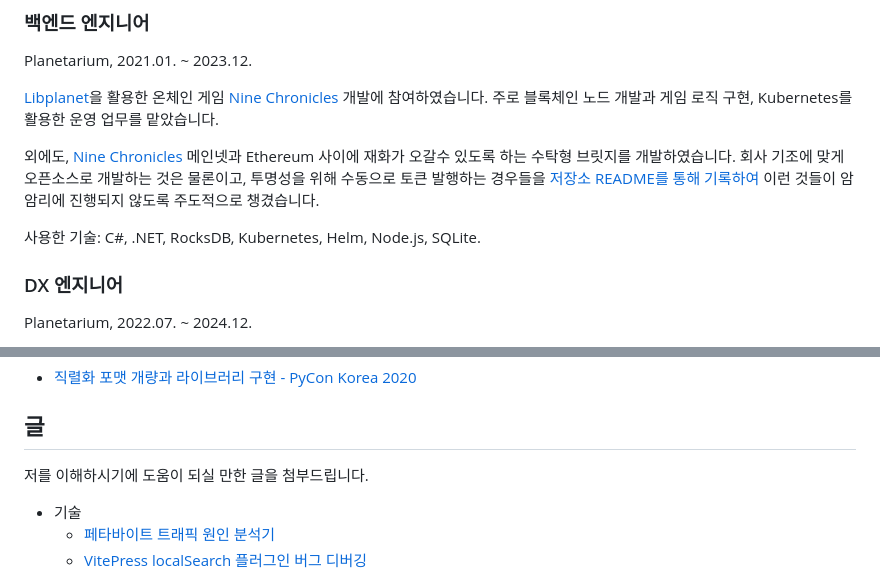
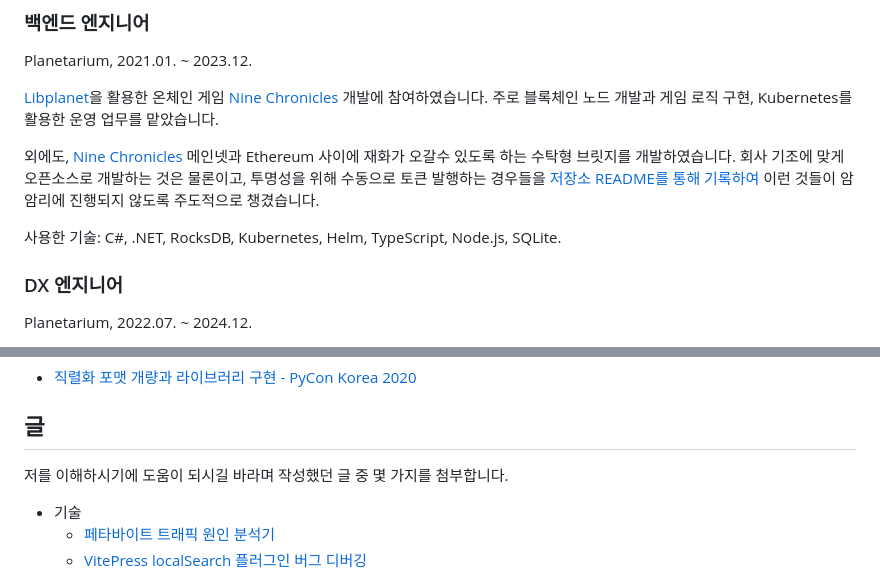
Before and after one commit to moreal/resume, a Markdown page: resume/DX.md, 2 parts joined by grey strips. Rendered like a GitHub page.

Commit message:
Update resume

```diff
--- a/resume/DX.md
+++ b/resume/DX.md
@@ -47,7 +47,7 @@ P2P 멀티플레이어 온라인 게임을 만들기 위한 오픈소스 라이
 
 외에도, [Nine Chronicles] 메인넷과 Ethereum 사이에 재화가 오갈수 있도록 하는 수탁형 브릿지를 개발하였습니다. 회사 기조에 맞게 오픈소스로 개발하는 것은 물론이고, 투명성을 위해 수동으로 토큰 발행하는 경우들을 [저장소 README를 통해 기록하여](https://github.com/planetarium/NineChronicles.EthBridge/commits/a61801ea76b14c19b4ee8d8d404e5f7a387c016c/README.md?author=moreal) 이런 것들이 암암리에 진행되지 않도록 주도적으로 챙겼습니다.
 
-사용한 기술: C#, .NET, RocksDB, Kubernetes, Helm, Node.js, SQLite.
+사용한 기술: C#, .NET, RocksDB, Kubernetes, Helm, TypeScript, Node.js, SQLite.
 
 
 ### DX 엔지니어
@@ -134,7 +134,7 @@ RustPython 작업을 하며 CPython을 참조하다 발견한 문서 오류를
 
 ## 글
 
-저를 이해하시기에 도움이 되실 만한 글을 첨부드립니다.
+저를 이해하시기에 도움이 되시길 바라며 작성했던 글 중 몇 가지를 첨부합니다.
 
 - 기술
   - [페타바이트 트래픽 원인 분석기](https://blog.moreal.dev/2023/03/petabyte-traffic/)
```
